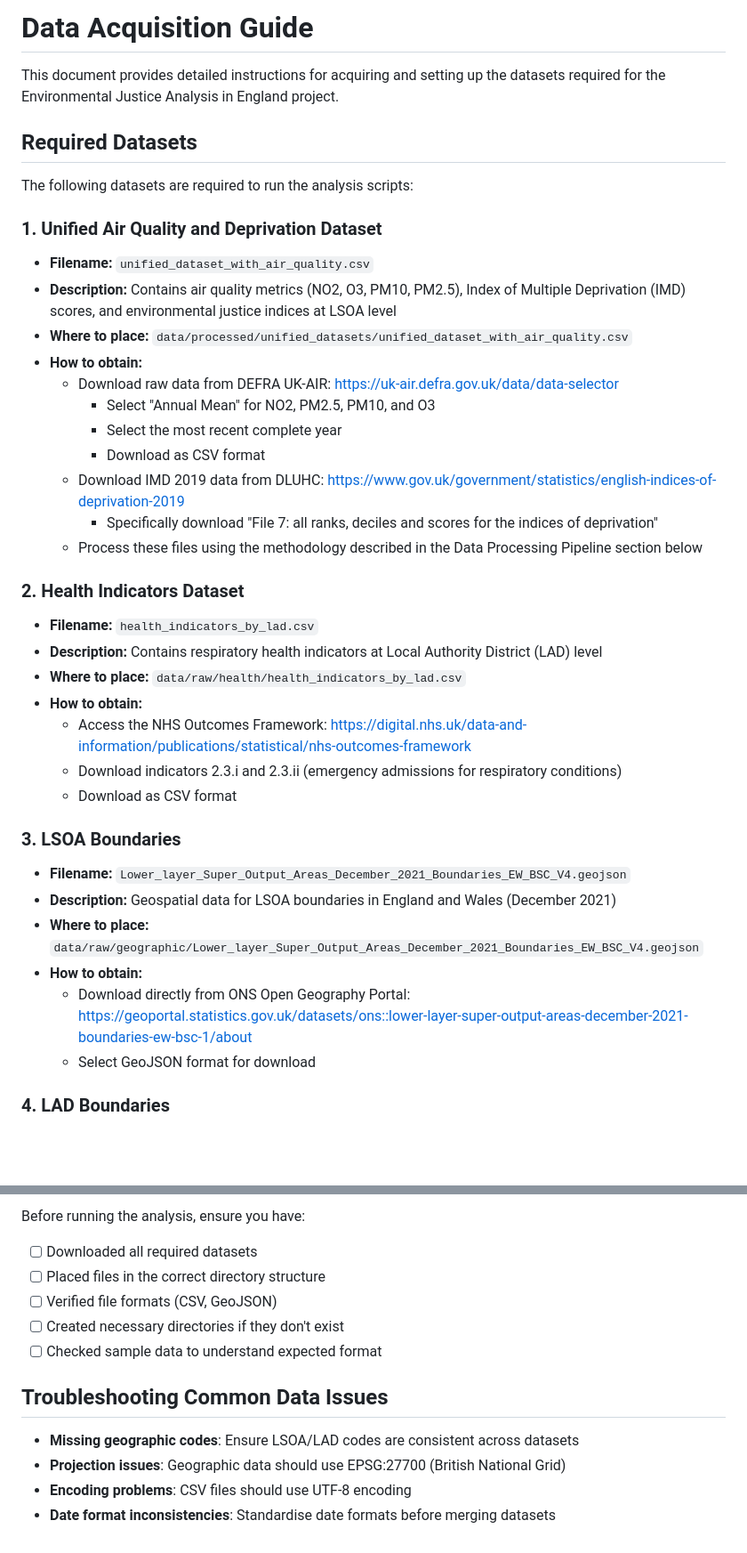
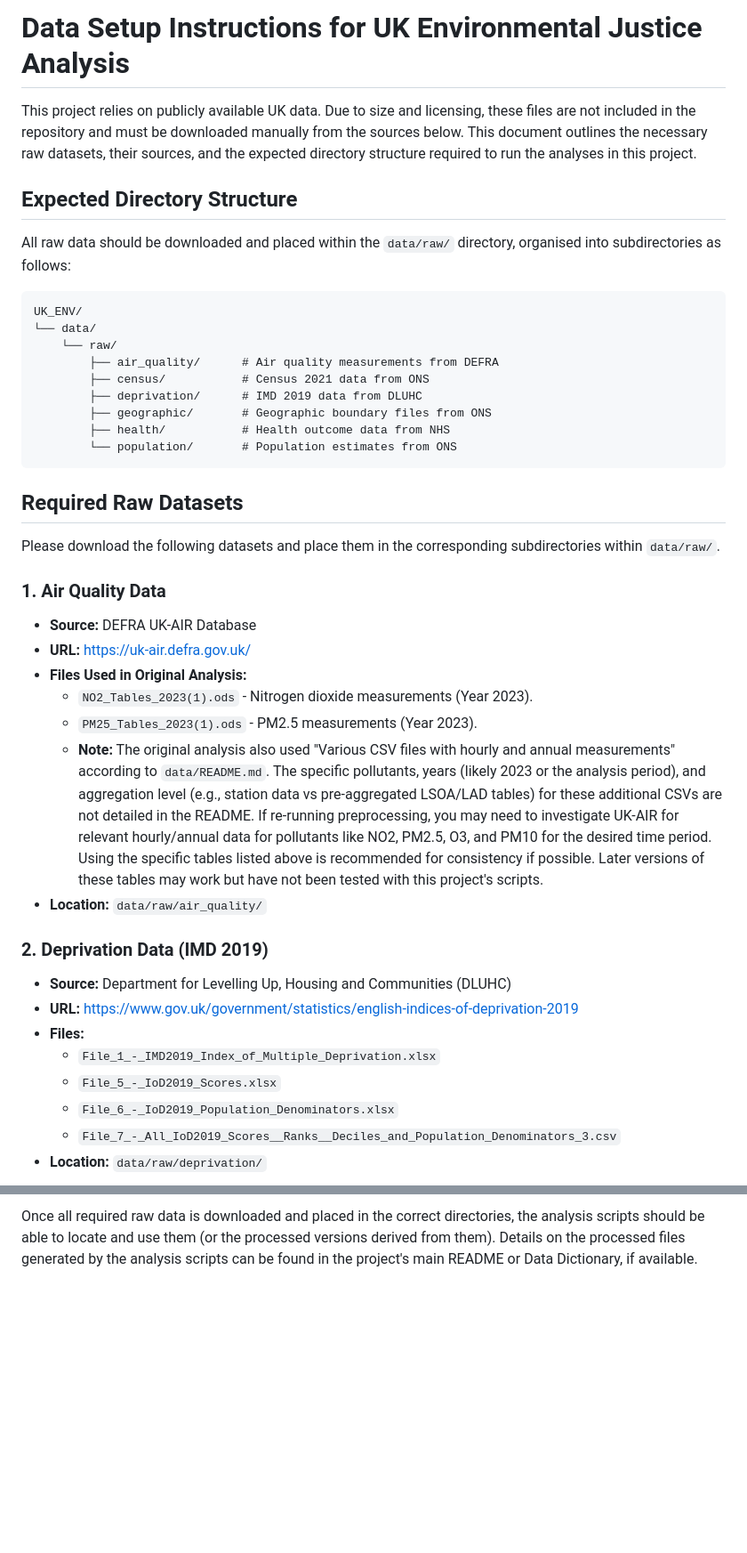
Before and after one commit to ACl365/england-environmental-justice-analysis, a Markdown page: docs/DATA_SETUP.md, 2 parts joined by grey strips. Shown at 89% size. Rendered like a GitHub page; blank space fills up the shorter version.

````diff
--- a/docs/DATA_SETUP.md
+++ b/docs/DATA_SETUP.md
@@ -1,43 +1,45 @@
-# Data Acquisition Guide
+# Data Setup Instructions for UK Environmental Justice Analysis
 
-This document provides detailed instructions for acquiring and setting up the datasets required for the Environmental Justice Analysis in England project.
+This project relies on publicly available UK data. Due to size and licensing, these files are not included in the repository and must be downloaded manually from the sources below. This document outlines the necessary raw datasets, their sources, and the expected directory structure required to run the analyses in this project.
 
-## Required Datasets
+## Expected Directory Structure
 
-The following datasets are required to run the analysis scripts:
+All raw data should be downloaded and placed within the `data/raw/` directory, organised into subdirectories as follows:
 
-### 1. Unified Air Quality and Deprivation Dataset
+```
+UK_ENV/
+└── data/
+    └── raw/
+        ├── air_quality/      # Air quality measurements from DEFRA
+        ├── census/           # Census 2021 data from ONS
+        ├── deprivation/      # IMD 2019 data from DLUHC
+        ├── geographic/       # Geographic boundary files from ONS
+        ├── health/           # Health outcome data from NHS
+        └── population/       # Population estimates from ONS
+```
 
-- **Filename:** `unified_dataset_with_air_quality.csv`
-- **Description:** Contains air quality metrics (NO2, O3, PM10, PM2.5), Index of Multiple Deprivation (IMD) scores, and environmental justice indices at LSOA level
-- **Where to place:** `data/processed/unified_datasets/unified_dataset_with_air_quality.csv`
-- **How to obtain:**
-  - Download raw data from DEFRA UK-AIR: https://uk-air.defra.gov.uk/data/data-selector
-    - Select "Annual Mean" for NO2, PM2.5, PM10, and O3
-    - Select the most recent complete year
-    - Download as CSV format
-  - Download IMD 2019 data from DLUHC: https://www.gov.uk/government/statistics/english-indices-of-deprivation-2019
-    - Specifically download "File 7: all ranks, deciles and scores for the indices of deprivation"
-  - Process these files using the methodology described in the Data Processing Pipeline section below
+## Required Raw Datasets
 
-### 2. Health Indicators Dataset
+Please download the following datasets and place them in the corresponding subdirectories within `data/raw/`.
 
-- **Filename:** `health_indicators_by_lad.csv`
-- **Description:** Contains respiratory health indicators at Local Authority District (LAD) level
-- **Where to place:** `data/raw/health/health_indicators_by_lad.csv`
-- **How to obtain:**
-  - Access the NHS Outcomes Framework: https://digital.nhs.uk/data-and-information/publications/statistical/nhs-outcomes-framework
-  - Download indicators 2.3.i and 2.3.ii (emergency admissions for respiratory conditions)
-  - Download as CSV format
+### 1. Air Quality Data
 
-### 3. LSOA Boundaries
+*   **Source:** DEFRA UK-AIR Database
+*   **URL:** [https://uk-air.defra.gov.uk/](https://uk-air.defra.gov.uk/)
+*   **Files Used in Original Analysis:**
+    *   `NO2_Tables_2023(1).ods` - Nitrogen dioxide measurements (Year 2023).
+    *   `PM25_Tables_2023(1).ods` - PM2.5 measurements (Year 2023).
+    *   **Note:** The original analysis also used "Various CSV files with hourly and annual measurements" according to `data/README.md`. The specific pollutants, years (likely 2023 or the analysis period), and aggregation level (e.g., station data vs pre-aggregated LSOA/LAD tables) for these additional CSVs are not detailed in the README. If re-running preprocessing, you may need to investigate UK-AIR for relevant hourly/annual data for pollutants like NO2, PM2.5, O3, and PM10 for the desired time period. Using the specific tables listed above is recommended for consistency if possible. Later versions of these tables may work but have not been tested with this project's scripts.
+*   **Location:** `data/raw/air_quality/`
 
-- **Filename:** `Lower_layer_Super_Output_Areas_December_2021_Boundaries_EW_BSC_V4.geojson`
-- **Description:** Geospatial data for LSOA boundaries in England and Wales (December 2021)
-- **Where to place:** `data/raw/geographic/Lower_layer_Super_Output_Areas_December_2021_Boundaries_EW_BSC_V4.geojson`
-- **How to obtain:**
-  - Download directly from ONS Open Geography Portal: https://geoportal.statistics.gov.uk/datasets/ons::lower-layer-super-output-areas-december-2021-boundaries-ew-bsc-1/about
-  - Select GeoJSON format for download
+### 2. Deprivation Data (IMD 2019)
 
-### 4. LAD Boundaries
+*   **Source:** Department for Levelling Up, Housing and Communities (DLUHC)
+*   **URL:** [https://www.gov.uk/government/statistics/english-indices-of-deprivation-2019](https://www.gov.uk/government/statistics/english-indices-of-deprivation-2019)
+*   **Files:**
+    *   `File_1_-_IMD2019_Index_of_Multiple_Deprivation.xlsx`
+    *   `File_5_-_IoD2019_Scores.xlsx`
+    *   `File_6_-_IoD2019_Population_Denominators.xlsx`
+    *   `File_7_-_All_IoD2019_Scores__Ranks__Deciles_and_Population_Denominators_3.csv`
+*   **Location:** `data/raw/deprivation/`
 
@@ -106,14 +86 @@ While the preprocessing code is not explicitly included in the repository, the a
-Before running the analysis, ensure you have:
-
-- [ ] Downloaded all required datasets
-- [ ] Placed files in the correct directory structure
-- [ ] Verified file formats (CSV, GeoJSON)
-- [ ] Created necessary directories if they don't exist
-- [ ] Checked sample data to understand expected format
-
-## Troubleshooting Common Data Issues
-
-- **Missing geographic codes**: Ensure LSOA/LAD codes are consistent across datasets
-- **Projection issues**: Geographic data should use EPSG:27700 (British National Grid)
-- **Encoding problems**: CSV files should use UTF-8 encoding
-- **Date format inconsistencies**: Standardise date formats before merging datasets
+Once all required raw data is downloaded and placed in the correct directories, the analysis scripts should be able to locate and use them (or the processed versions derived from them). Details on the processed files generated by the analysis scripts can be found in the project's main README or Data Dictionary, if available.
````
Also changed, not shown: other parts of docs/DATA_SETUP.md (+33 -55 lines).
